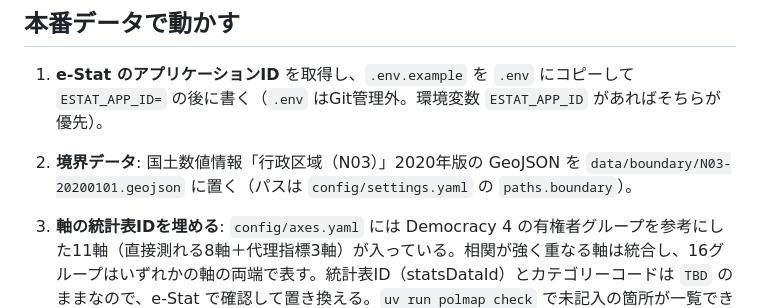
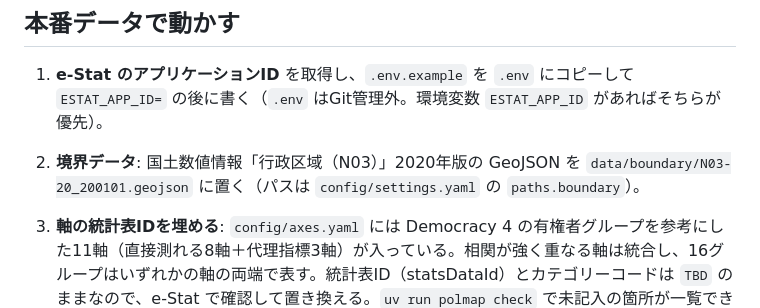
Before and after one commit to sollall/political_mapping, a Markdown page: README.md, the part around the change. Drawn GitHub-style.

Commit message:
README の境界データのファイル名を設定（N03-20_200101.geojson）に合わせる
Co-Authored-By: Claude Opus 5.5 <noreply@anthropic.com>
Claude-Session: https://claude.ai/code/session_013G8fP84ExPB6NtrZC43rRB

````diff
--- a/README.md
+++ b/README.md
@@ -18,7 +18,7 @@ uv run python -m http.server -d web 8000    # http://localhost:8000/ で地図
 ## 本番データで動かす
 
 1. **e-Stat のアプリケーションID** を取得し、`.env.example` を `.env` にコピーして `ESTAT_APP_ID=` の後に書く（`.env` はGit管理外。環境変数 `ESTAT_APP_ID` があればそちらが優先）。
-2. **境界データ**: 国土数値情報「行政区域（N03）」2020年版の GeoJSON を `data/boundary/N03-20200101.geojson` に置く（パスは `config/settings.yaml` の `paths.boundary`）。
+2. **境界データ**: 国土数値情報「行政区域（N03）」2020年版の GeoJSON を `data/boundary/N03-20_200101.geojson` に置く（パスは `config/settings.yaml` の `paths.boundary`）。
 3. **軸の統計表IDを埋める**: `config/axes.yaml` には Democracy 4 の有権者グループを参考にした11軸（直接測れる8軸＋代理指標3軸）が入っている。相関が強く重なる軸は統合し、16グループはいずれかの軸の両端で表す。統計表ID（statsDataId）とカテゴリーコードは `TBD` のままなので、e-Stat で確認して置き換える。`uv run polmap check` で未記入の箇所が一覧できる。統計表IDとカテゴリーコードは次のコマンドで調べられる（`.env` のアプリケーションIDを使う）。
 
    ```sh
````
